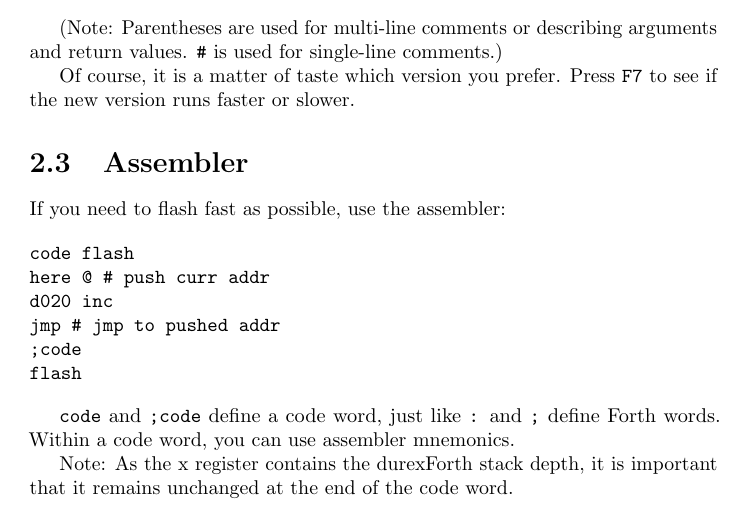
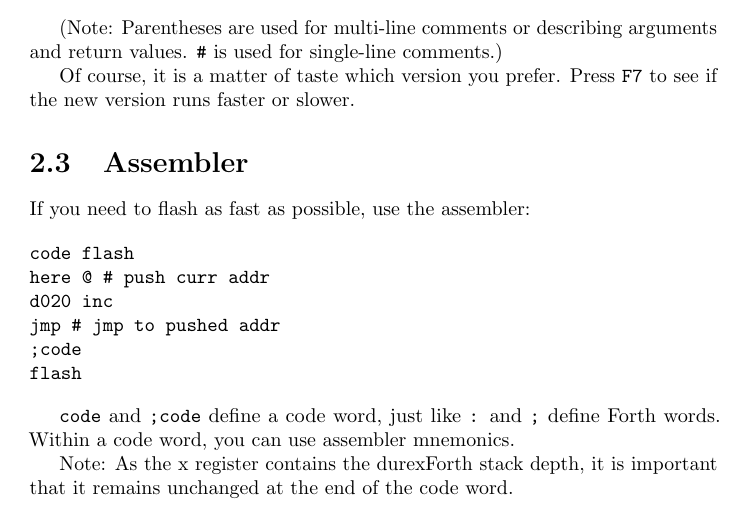
Before and after one commit to jkotlinski/durexforth, a LaTeX document (docs/manual.tex, which reads docs/tutorial.tex): part of page 6 of 14, cut so that both start at the same text. Compiled offline with pdfLaTeX.

Commit message:
doc: grammar error

```diff
--- a/docs/tutorial.tex
+++ b/docs/tutorial.tex
@@ -61,7 +61,7 @@ Of course, it is a matter of taste which version you prefer. Press \texttt{F7} t
 
 \section{Assembler}
 
-If you need to flash fast as possible, use the assembler:
+If you need to flash as fast as possible, use the assembler:
 
 \begin{verbatim}
 code flash
```
